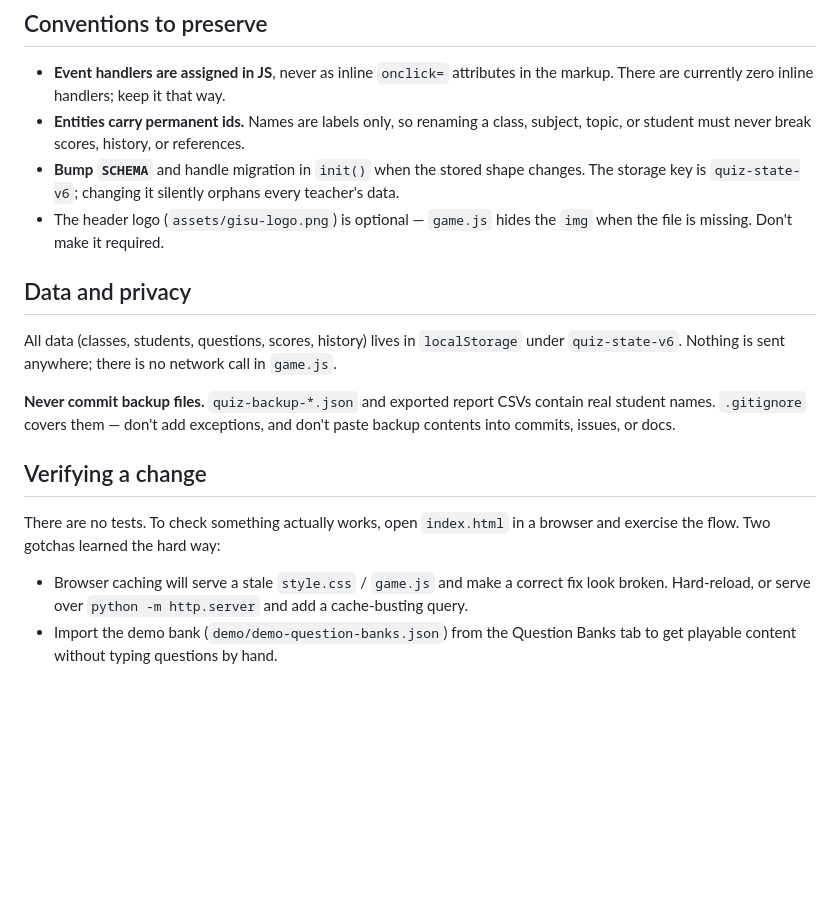
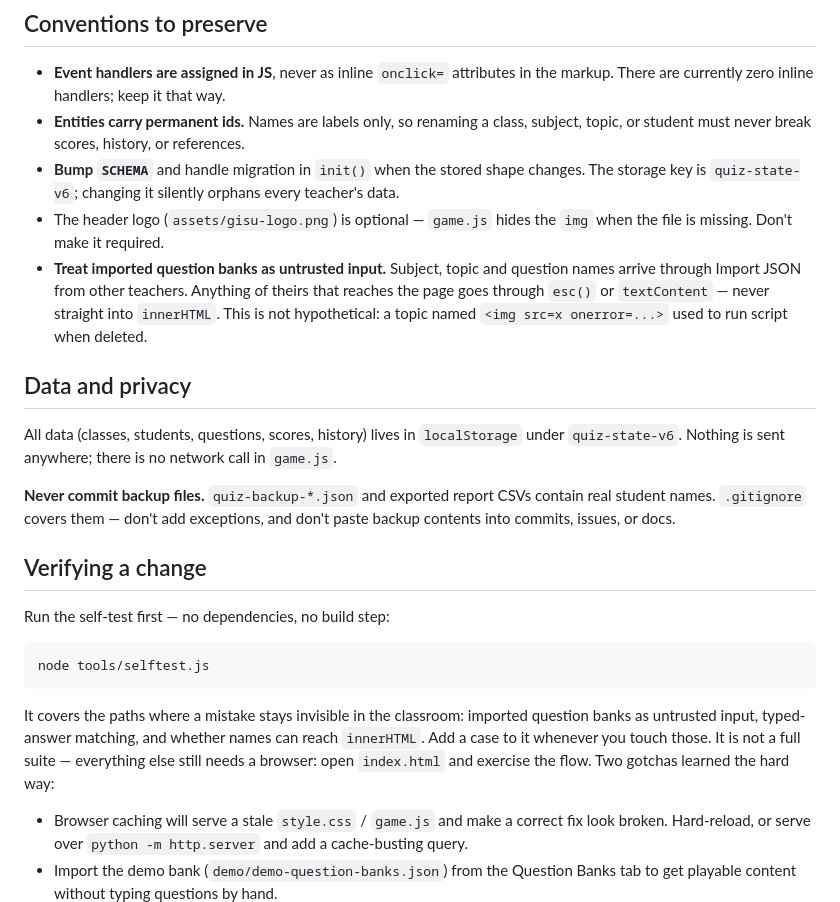
Before and after one commit to seymamece/quiz-game, a Markdown page: CLAUDE.md, the part around the change. Drawn GitHub-style; blank space fills up the shorter version.

Commit message:
Point CLAUDE.md at the self-test and record the untrusted-input rule
The verification section claimed there are no tests, which stopped being true
one commit ago. It now leads with node tools/selftest.js and keeps the browser
advice for everything the self-test cannot reach.

Also added the rule the XSS came down to: names from an imported question bank
belong in esc() or textContent, never in innerHTML, with the concrete example
so it reads as a constraint rather than general advice.

Co-Authored-By: Claude Opus 5 <noreply@anthropic.com>

````diff
--- a/CLAUDE.md
+++ b/CLAUDE.md
@@ -56,6 +56,10 @@ rather than trusting them.
   The storage key is `quiz-state-v6`; changing it silently orphans every teacher's data.
 - The header logo (`assets/gisu-logo.png`) is optional — `game.js` hides the `img` when
   the file is missing. Don't make it required.
+- **Treat imported question banks as untrusted input.** Subject, topic and question names
+  arrive through Import JSON from other teachers. Anything of theirs that reaches the page
+  goes through `esc()` or `textContent` — never straight into `innerHTML`. This is not
+  hypothetical: a topic named `<img src=x onerror=...>` used to run script when deleted.
 
 ## Data and privacy
 
@@ -68,8 +72,16 @@ contents into commits, issues, or docs.
 
 ## Verifying a change
 
-There are no tests. To check something actually works, open `index.html` in a browser and
-exercise the flow. Two gotchas learned the hard way:
+Run the self-test first — no dependencies, no build step:
+
+```bash
+node tools/selftest.js
+```
+
+It covers the paths where a mistake stays invisible in the classroom: imported question
+banks as untrusted input, typed-answer matching, and whether names can reach `innerHTML`.
+Add a case to it whenever you touch those. It is not a full suite — everything else still
+needs a browser: open `index.html` and exercise the flow. Two gotchas learned the hard way:
 
 - Browser caching will serve a stale `style.css` / `game.js` and make a correct fix look
   broken. Hard-reload, or serve over `python -m http.server` and add a cache-busting query.
````
